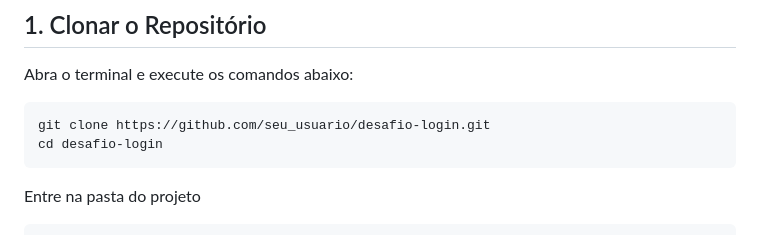
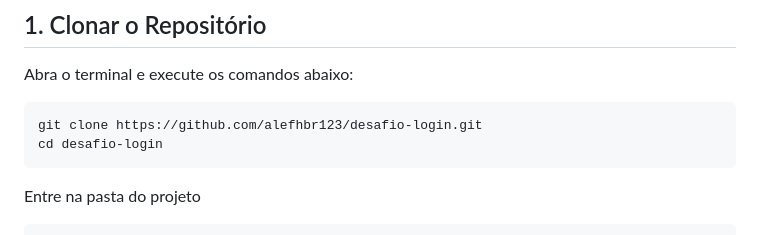
Before and after one commit to alefhbr123/desafio-login, a Markdown page: README.md, the part around the change. Drawn GitHub-style.

````diff
--- a/README.md
+++ b/README.md
@@ -16,7 +16,7 @@ Este projeto implementa uma aplicação Django com as funcionalidades de **Login
 Abra o terminal e execute os comandos abaixo:
 
 ```bash
-git clone https://github.com/seu_usuario/desafio-login.git
+git clone https://github.com/alefhbr123/desafio-login.git
 cd desafio-login
 ```
 Entre na pasta do projeto
````
